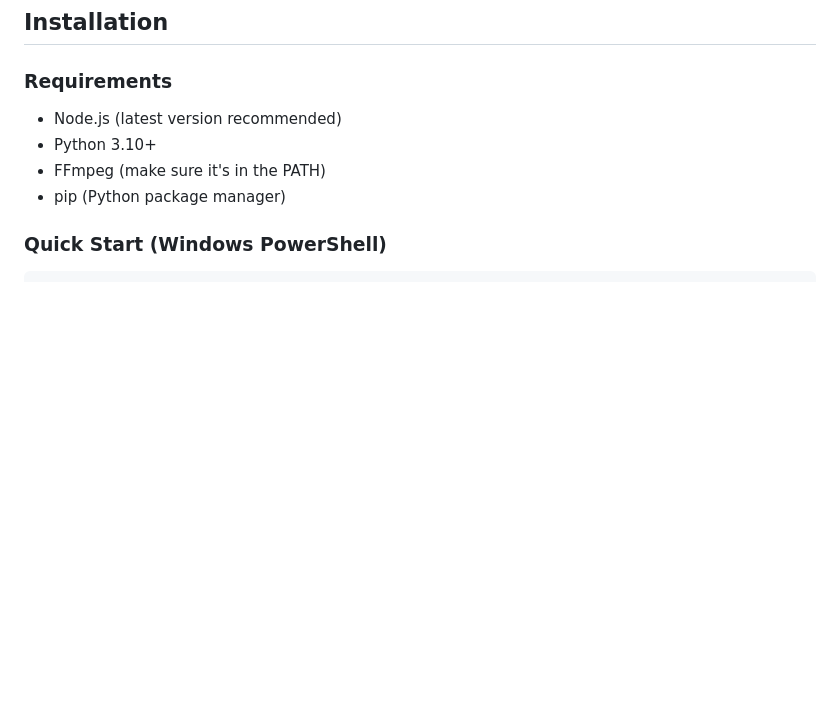
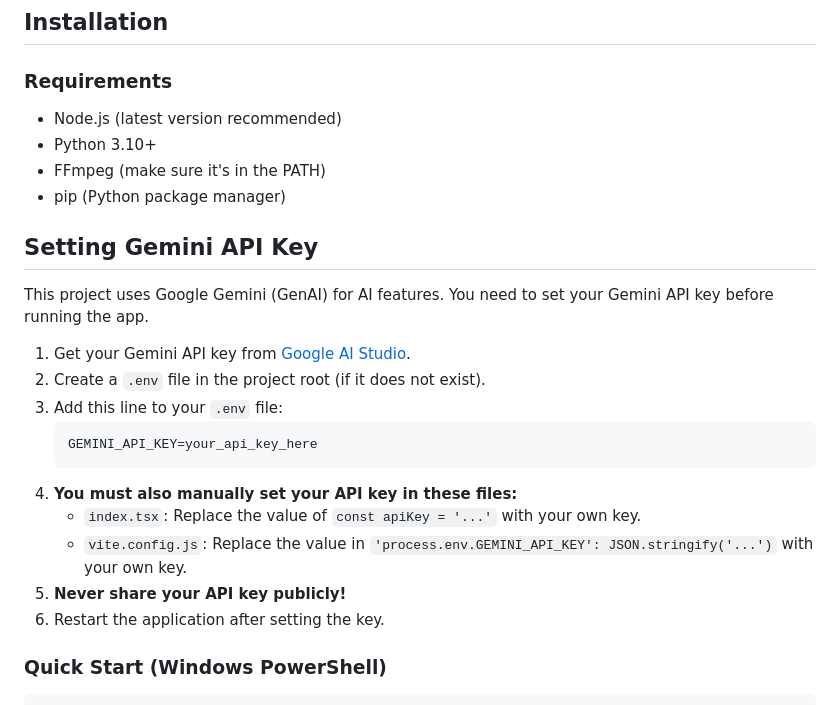
Before and after one commit to cybha22/meow-explain, a Markdown page: README.md, the part around the change. GitHub-like rendering; blank space fills up the shorter version.

````diff
--- a/README.md
+++ b/README.md
@@ -22,6 +22,21 @@ Meow Explain is a web application that transforms complex topics into fun and en
 - Python 3.10+
 - FFmpeg (make sure it's in the PATH)
 - pip (Python package manager)
+
+## Setting Gemini API Key
+This project uses Google Gemini (GenAI) for AI features. You need to set your Gemini API key before running the app.
+
+1. Get your Gemini API key from [Google AI Studio](https://aistudio.google.com/app/apikey).
+2. Create a `.env` file in the project root (if it does not exist).
+3. Add this line to your `.env` file:
+   ```
+   GEMINI_API_KEY=your_api_key_here
+   ```
+4. **You must also manually set your API key in these files:**
+   - `index.tsx`: Replace the value of `const apiKey = '...'` with your own key.
+   - `vite.config.js`: Replace the value in `'process.env.GEMINI_API_KEY': JSON.stringify('...')` with your own key.
+5. **Never share your API key publicly!**
+6. Restart the application after setting the key.
 
 ### Quick Start (Windows PowerShell)
 ```powershell
````
